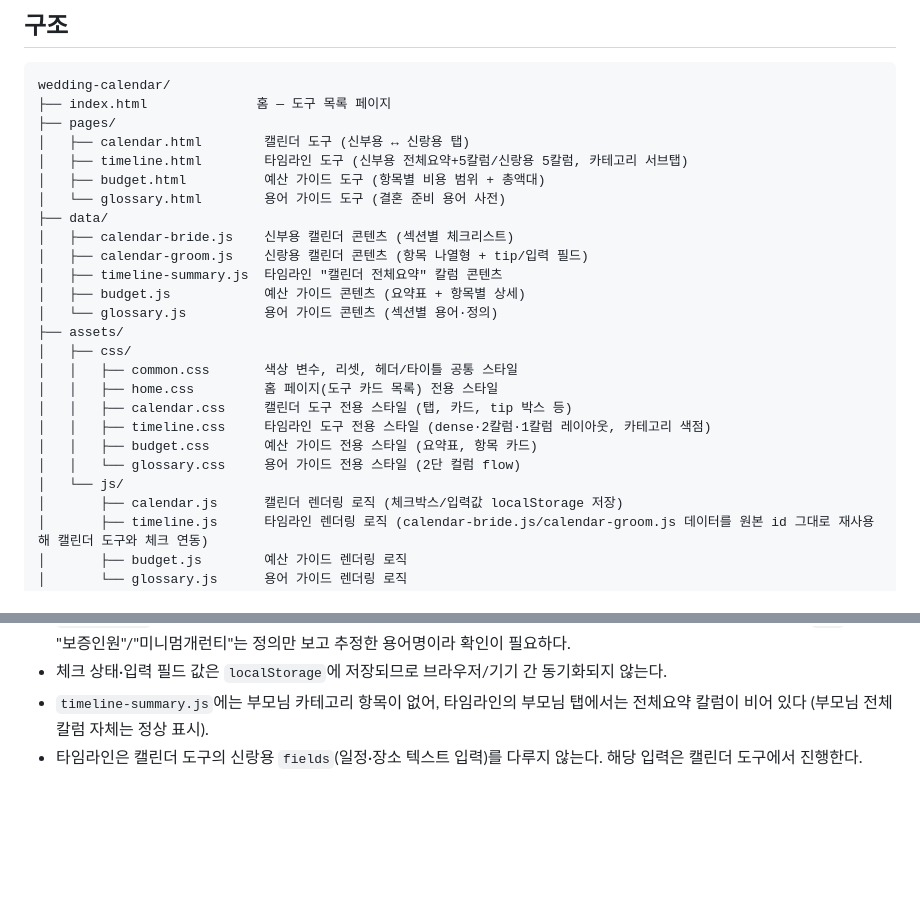
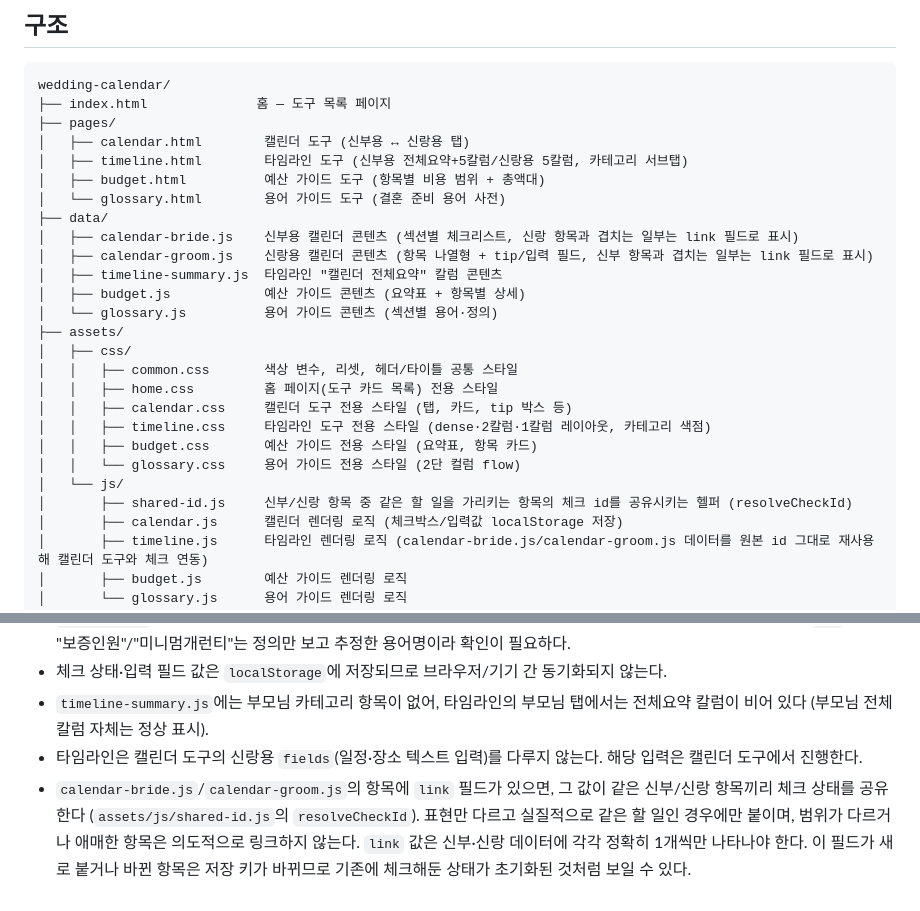
Before and after one commit to SeokRae/wedding-calendar, a Markdown page: README.md, 2 parts joined by grey strips. Rendered like a GitHub page; blank space fills up the shorter version.

Commit message:
docs: link 필드 컨벤션 README 반영 + 회귀 확인 (#7)
38쌍 링크 중 timeline-summary.js의 brideIndexes 그룹과 교집합인 23개
그룹을 전수 스크립트로 검증 — 전체 체크/부분체크(indeterminate) 파생이
모두 정확함. 기존 12개 탭 조합 콘솔 에러 0, 컬럼·체크박스 개수 재확인.
README에 shared-id.js·link 필드 컨벤션과 체크 상태 초기화 안내 추가.

Co-Authored-By: Claude Sonnet 5 <noreply@anthropic.com>

```diff
--- a/README.md
+++ b/README.md
@@ -15,8 +15,8 @@ wedding-calendar/
 │   ├── budget.html          예산 가이드 도구 (항목별 비용 범위 + 총액대)
 │   └── glossary.html        용어 가이드 도구 (결혼 준비 용어 사전)
 ├── data/
-│   ├── calendar-bride.js    신부용 캘린더 콘텐츠 (섹션별 체크리스트)
-│   ├── calendar-groom.js    신랑용 캘린더 콘텐츠 (항목 나열형 + tip/입력 필드)
+│   ├── calendar-bride.js    신부용 캘린더 콘텐츠 (섹션별 체크리스트, 신랑 항목과 겹치는 일부는 link 필드로 표시)
+│   ├── calendar-groom.js    신랑용 캘린더 콘텐츠 (항목 나열형 + tip/입력 필드, 신부 항목과 겹치는 일부는 link 필드로 표시)
 │   ├── timeline-summary.js  타임라인 "캘린더 전체요약" 칼럼 콘텐츠
 │   ├── budget.js            예산 가이드 콘텐츠 (요약표 + 항목별 상세)
 │   └── glossary.js          용어 가이드 콘텐츠 (섹션별 용어·정의)
@@ -29,6 +29,7 @@ wedding-calendar/
 │   │   ├── budget.css       예산 가이드 전용 스타일 (요약표, 항목 카드)
 │   │   └── glossary.css     용어 가이드 전용 스타일 (2단 컬럼 flow)
 │   └── js/
+│       ├── shared-id.js     신부/신랑 항목 중 같은 할 일을 가리키는 항목의 체크 id를 공유시키는 헬퍼 (resolveCheckId)
 │       ├── calendar.js      캘린더 렌더링 로직 (체크박스/입력값 localStorage 저장)
 │       ├── timeline.js      타임라인 렌더링 로직 (calendar-bride.js/calendar-groom.js 데이터를 원본 id 그대로 재사용해 캘린더 도구와 체크 연동)
 │       ├── budget.js        예산 가이드 렌더링 로직
@@ -54,3 +55,4 @@ wedding-calendar/
 - 체크 상태·입력 필드 값은 `localStorage`에 저장되므로 브라우저/기기 간 동기화되지 않는다.
 - `timeline-summary.js`에는 부모님 카테고리 항목이 없어, 타임라인의 부모님 탭에서는 전체요약 칼럼이 비어 있다 (부모님 전체 칼럼 자체는 정상 표시).
 - 타임라인은 캘린더 도구의 신랑용 `fields`(일정·장소 텍스트 입력)를 다루지 않는다. 해당 입력은 캘린더 도구에서 진행한다.
+- `calendar-bride.js`/`calendar-groom.js`의 항목에 `link` 필드가 있으면, 그 값이 같은 신부/신랑 항목끼리 체크 상태를 공유한다 (`assets/js/shared-id.js`의 `resolveCheckId`). 표현만 다르고 실질적으로 같은 할 일인 경우에만 붙이며, 범위가 다르거나 애매한 항목은 의도적으로 링크하지 않는다. `link` 값은 신부·신랑 데이터에 각각 정확히 1개씩만 나타나야 한다. 이 필드가 새로 붙거나 바뀐 항목은 저장 키가 바뀌므로 기존에 체크해둔 상태가 초기화된 것처럼 보일 수 있다.
```
